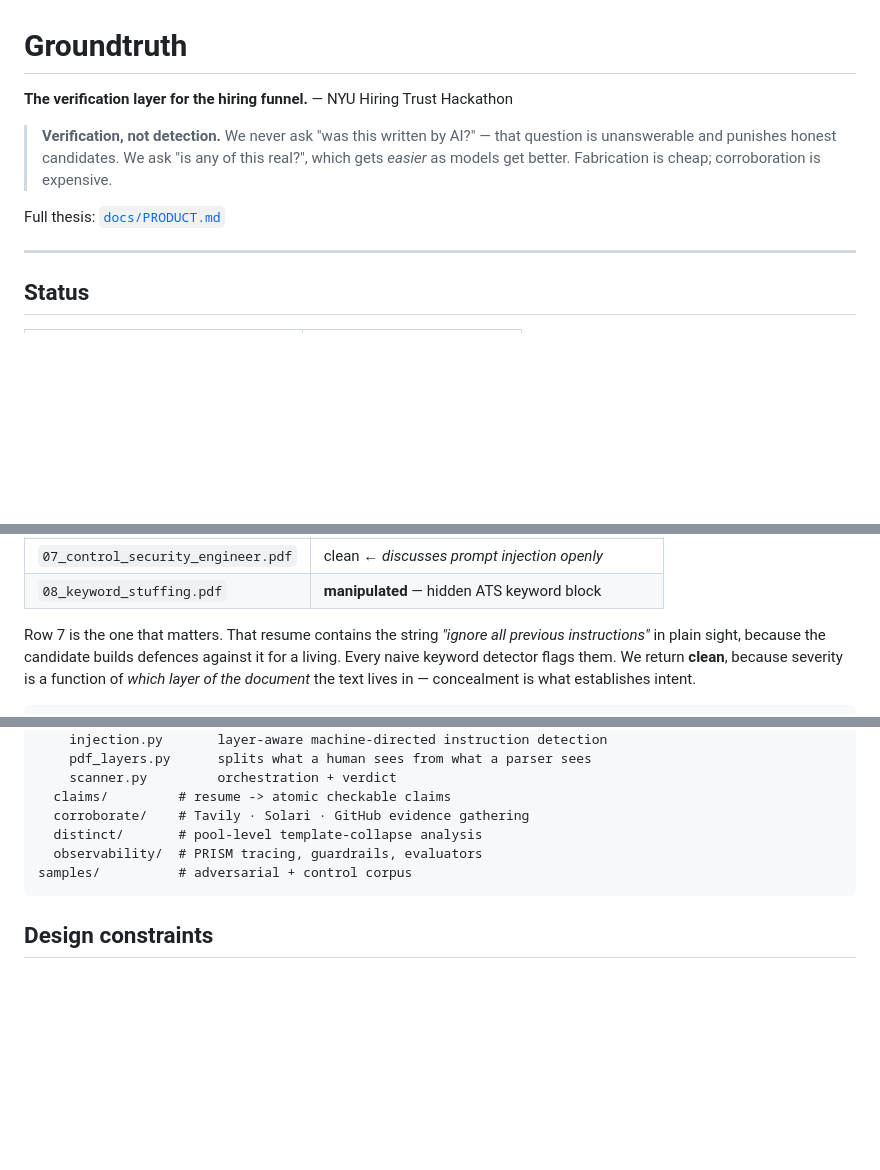
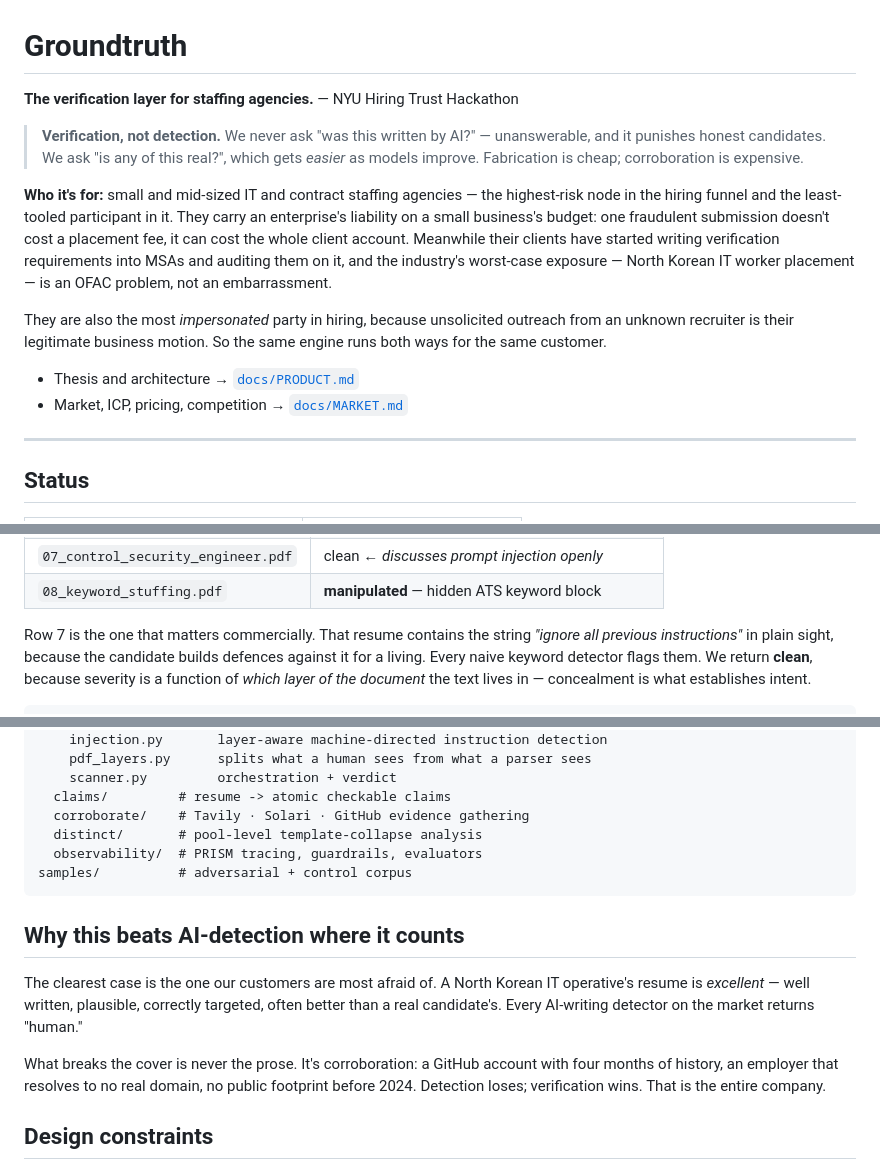
Before and after one commit to divyanshmaurya/hackathon_nyu, a Markdown page: README.md, 3 parts joined by grey strips. GitHub-like rendering; blank space fills up the shorter version.

````diff
--- a/README.md
+++ b/README.md
@@ -1,13 +1,27 @@
 # Groundtruth
 
-**The verification layer for the hiring funnel.** — NYU Hiring Trust Hackathon
+**The verification layer for staffing agencies.** — NYU Hiring Trust Hackathon
 
 > **Verification, not detection.**
-> We never ask "was this written by AI?" — that question is unanswerable and
-> punishes honest candidates. We ask "is any of this real?", which gets *easier*
-> as models get better. Fabrication is cheap; corroboration is expensive.
+> We never ask "was this written by AI?" — unanswerable, and it punishes honest
+> candidates. We ask "is any of this real?", which gets *easier* as models
+> improve. Fabrication is cheap; corroboration is expensive.
 
-Full thesis: [`docs/PRODUCT.md`](docs/PRODUCT.md)
+**Who it's for:** small and mid-sized IT and contract staffing agencies — the
+highest-risk node in the hiring funnel and the least-tooled participant in it.
+They carry an enterprise's liability on a small business's budget: one
+fraudulent submission doesn't cost a placement fee, it can cost the whole
+client account. Meanwhile their clients have started writing verification
+requirements into MSAs and auditing them on it, and the industry's worst-case
+exposure — North Korean IT worker placement — is an OFAC problem, not an
+embarrassment.
+
+They are also the most *impersonated* party in hiring, because unsolicited
+outreach from an unknown recruiter is their legitimate business motion. So the
+same engine runs both ways for the same customer.
+
+- Thesis and architecture → [`docs/PRODUCT.md`](docs/PRODUCT.md)
+- Market, ICP, pricing, competition → [`docs/MARKET.md`](docs/MARKET.md)
 
 ---
 
@@ -43,7 +57,7 @@ $ python3 -m pytest backend/tests -q
 | `07_control_security_engineer.pdf` | clean ← *discusses prompt injection openly* |
 | `08_keyword_stuffing.pdf` | **manipulated** — hidden ATS keyword block |
 
-Row 7 is the one that matters. That resume contains the string
+Row 7 is the one that matters commercially. That resume contains the string
 *"ignore all previous instructions"* in plain sight, because the candidate
 builds defences against it for a living. Every naive keyword detector flags
 them. We return **clean**, because severity is a function of *which layer of
@@ -96,6 +110,18 @@ backend/groundtruth/
 samples/          # adversarial + control corpus
 ```
 
+## Why this beats AI-detection where it counts
+
+The clearest case is the one our customers are most afraid of. A North Korean
+IT operative's resume is *excellent* — well written, plausible, correctly
+targeted, often better than a real candidate's. Every AI-writing detector on
+the market returns "human."
+
+What breaks the cover is never the prose. It's corroboration: a GitHub account
+with four months of history, an employer that resolves to no real domain, no
+public footprint before 2024. Detection loses; verification wins. That is the
+entire company.
+
 ## Design constraints
 
 1. No AI-writing score. Ever.
````
Also changed, not shown: docs/MARKET.md (added, +211 -0 lines), docs/PRODUCT.md (+5 -1 lines).
